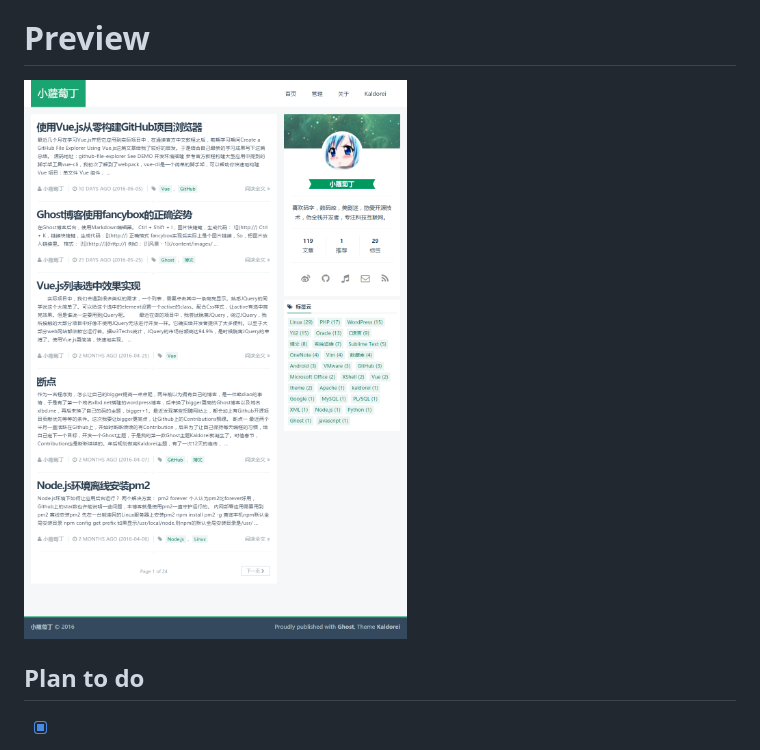
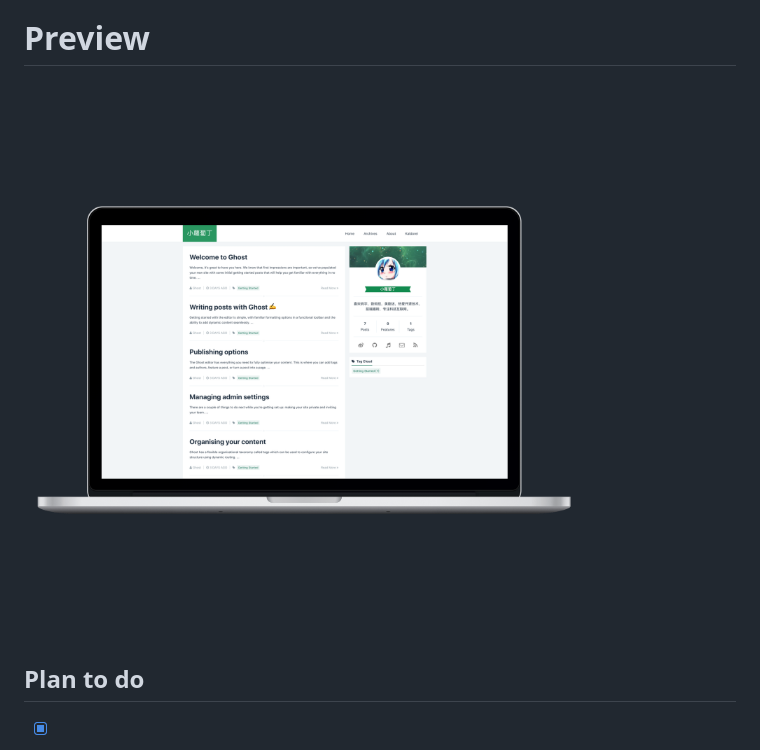
Before and after one commit to xiaoluoboding/ghost-theme-kaldorei, a Markdown page: README.md, the part around one of its changes. GitHub-like rendering; pictures changed too: assets/img/preview_mbp.png (added).

```diff
--- a/README.md
+++ b/README.md
@@ -3,7 +3,7 @@ A Simple And Elegant Ghost Theme Derive From Default Theme Casper
 
 # Preview
 
-![img](assets/img/preview.png)
+![img](assets/img/preview_mbp.png)
 
 ## Plan to do
 - [x] 主题基调定为小清新绿色
```
Also changed, not shown: other parts of README.md (+2 -2 lines), 3 other files.
